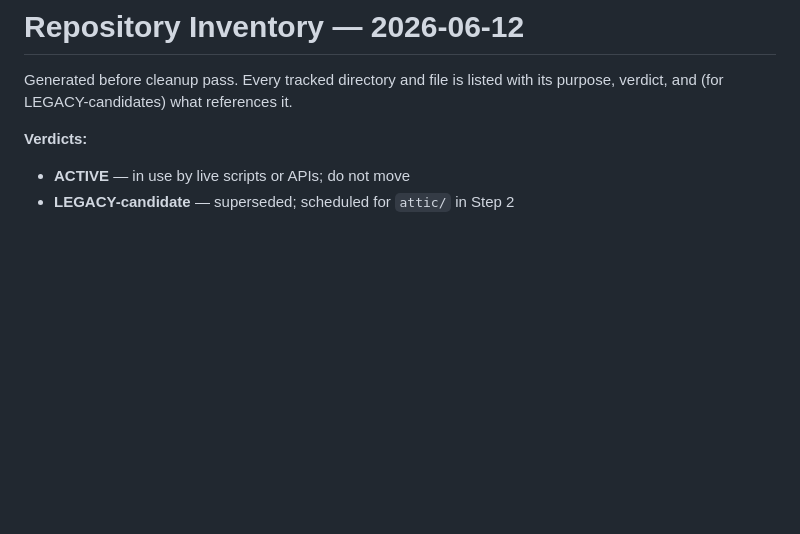
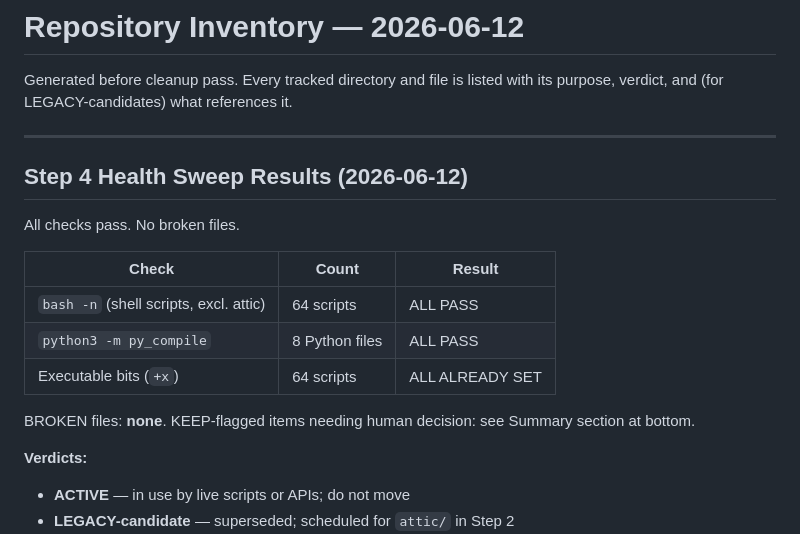
Before and after one commit to Ghazidayah/oran-e2e, a Markdown page: docs/repo-inventory-20260612.md, the part around the change. Drawn GitHub-style; blank space fills up the shorter version.

Commit message:
Script health sweep: syntax-verified, exec bits normalized
bash -n: 64 scripts PASS (zero failures)
py_compile: 8 Python files PASS (zero failures)
Exec bits: all 64 .sh already +x (zero changes needed)
BROKEN files: none

Results appended to docs/repo-inventory-20260612.md.

```diff
--- a/docs/repo-inventory-20260612.md
+++ b/docs/repo-inventory-20260612.md
@@ -2,6 +2,21 @@
 
 Generated before cleanup pass. Every tracked directory and file is listed with
 its purpose, verdict, and (for LEGACY-candidates) what references it.
+
+---
+
+## Step 4 Health Sweep Results (2026-06-12)
+
+All checks pass. No broken files.
+
+| Check | Count | Result |
+|-------|-------|--------|
+| `bash -n` (shell scripts, excl. attic) | 64 scripts | ALL PASS |
+| `python3 -m py_compile` | 8 Python files | ALL PASS |
+| Executable bits (`+x`) | 64 scripts | ALL ALREADY SET |
+
+BROKEN files: **none**.
+KEEP-flagged items needing human decision: see Summary section at bottom.
 
 **Verdicts:**
 - **ACTIVE** — in use by live scripts or APIs; do not move
```
